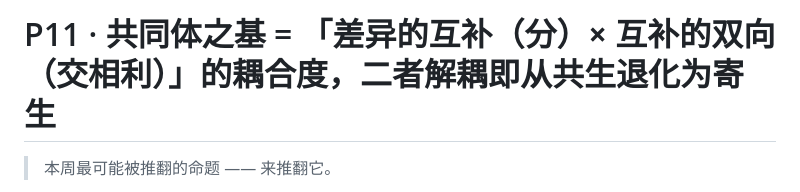
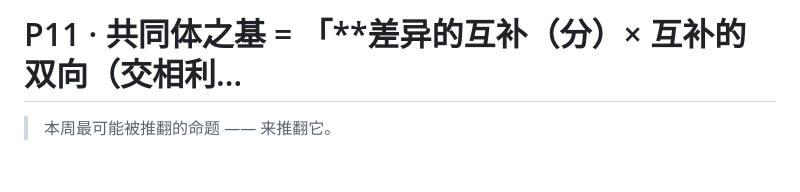
Before and after one commit to juesizhe/juesizhe, a Markdown page: cards/P11.md, the part around the change. GitHub-like rendering; blank space fills up the shorter version.

Commit message:
sync: 以本地为准更新 cards/P11.md

```diff
--- a/cards/P11.md
+++ b/cards/P11.md
@@ -1,4 +1,4 @@
-# P11 · 共同体之基 = 「**差异的互补（分）× 互补的双向（交相利）**」的**耦合度**，二者解耦即从共生退化为寄生
+# P11 · 共同体之基 = 「**差异的互补（分）× 互补的双向（交相利…
 
 > 本周最可能被推翻的命题 —— 来推翻它。
 
```
